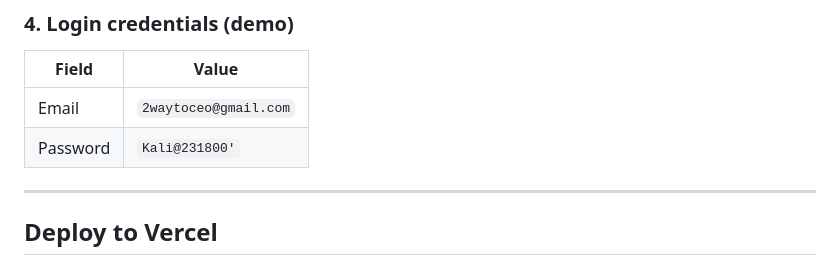
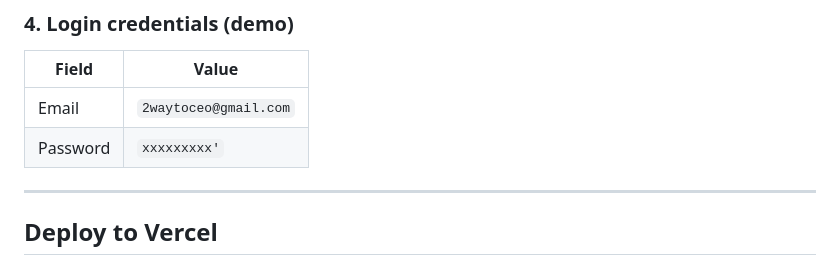
Before and after one commit to 2waytoceo/kakasfinance, a Markdown page: README.md, the part around the change. GitHub-like rendering.

```diff
--- a/README.md
+++ b/README.md
@@ -101,7 +101,7 @@ npx vercel dev
 | Field    | Value                |
 |----------|----------------------|
 | Email    | `2waytoceo@gmail.com` |
-| Password | `Kali@231800'`        |
+| Password | `xxxxxxxxx'`        |
 
 ---
 
```
